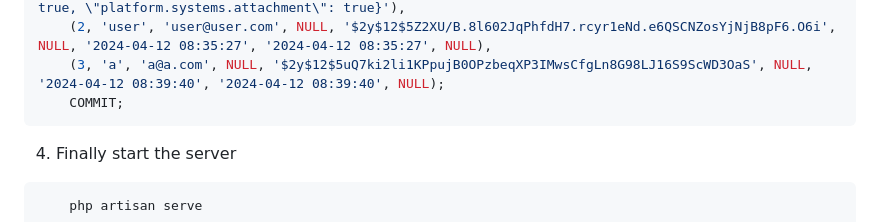
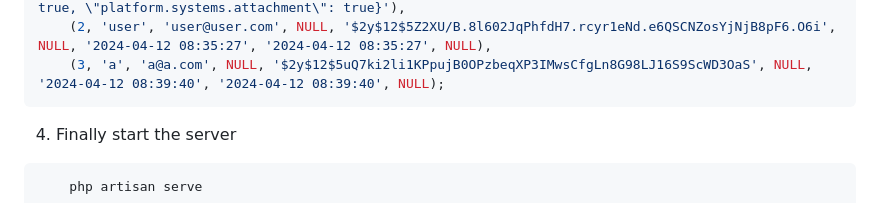
Before and after one commit to anacg096/proyecto_vih, a Markdown page: README.md, the part around the change. Drawn GitHub-style.

Commit message:
se corrige un fallo en el readme

````diff
--- a/README.md
+++ b/README.md
@@ -68,7 +68,6 @@ Configure your .env with your database conection
     (1, 'admin', 'admin@admin.com', NULL, '$2y$12$.eO1bLb/FhFakz8ImqojueLBtyJg5u0459SdfrxNqfYks1KSo/LFC', 'lscMwGNVJKHuAqlUjrxAl7VFzxNiYaeRaY6GW6g2uEzaHmFzZr0k9wCv6h7R', '2024-04-12 08:28:51', '2024-04-12 08:28:51', '{\"platform.index\": true, \"platform.systems.roles\": true, \"platform.systems.users\": true, \"platform.systems.attachment\": true}'),
     (2, 'user', 'user@user.com', NULL, '$2y$12$5Z2XU/B.8l602JqPhfdH7.rcyr1eNd.e6QSCNZosYjNjB8pF6.O6i', NULL, '2024-04-12 08:35:27', '2024-04-12 08:35:27', NULL),
     (3, 'a', 'a@a.com', NULL, '$2y$12$5uQ7ki2li1KPpujB0OPzbeqXP3IMwsCfgLn8G98LJ16S9ScWD3OaS', NULL, '2024-04-12 08:39:40', '2024-04-12 08:39:40', NULL);
-    COMMIT;
 ```
 
 4. Finally start the server
````
